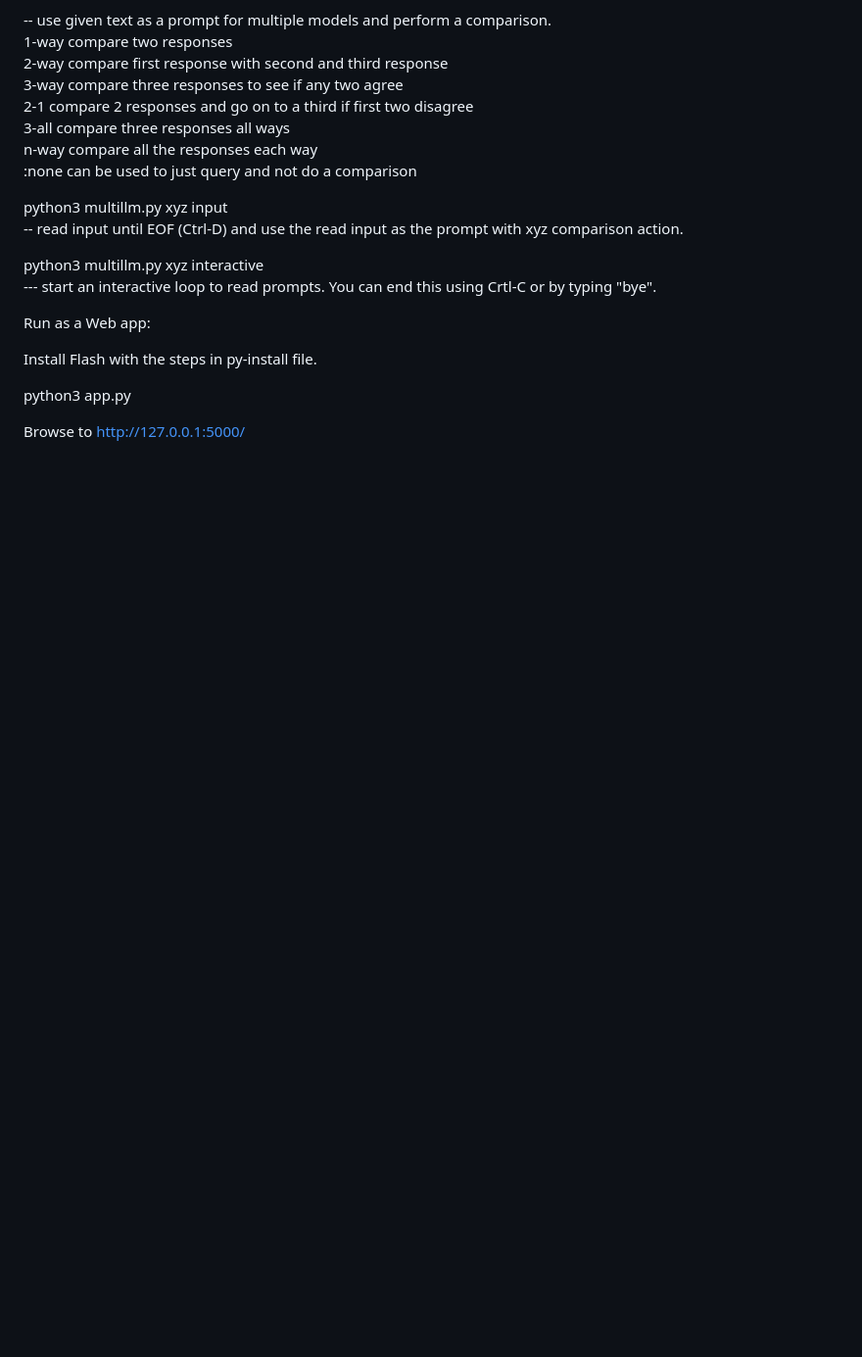
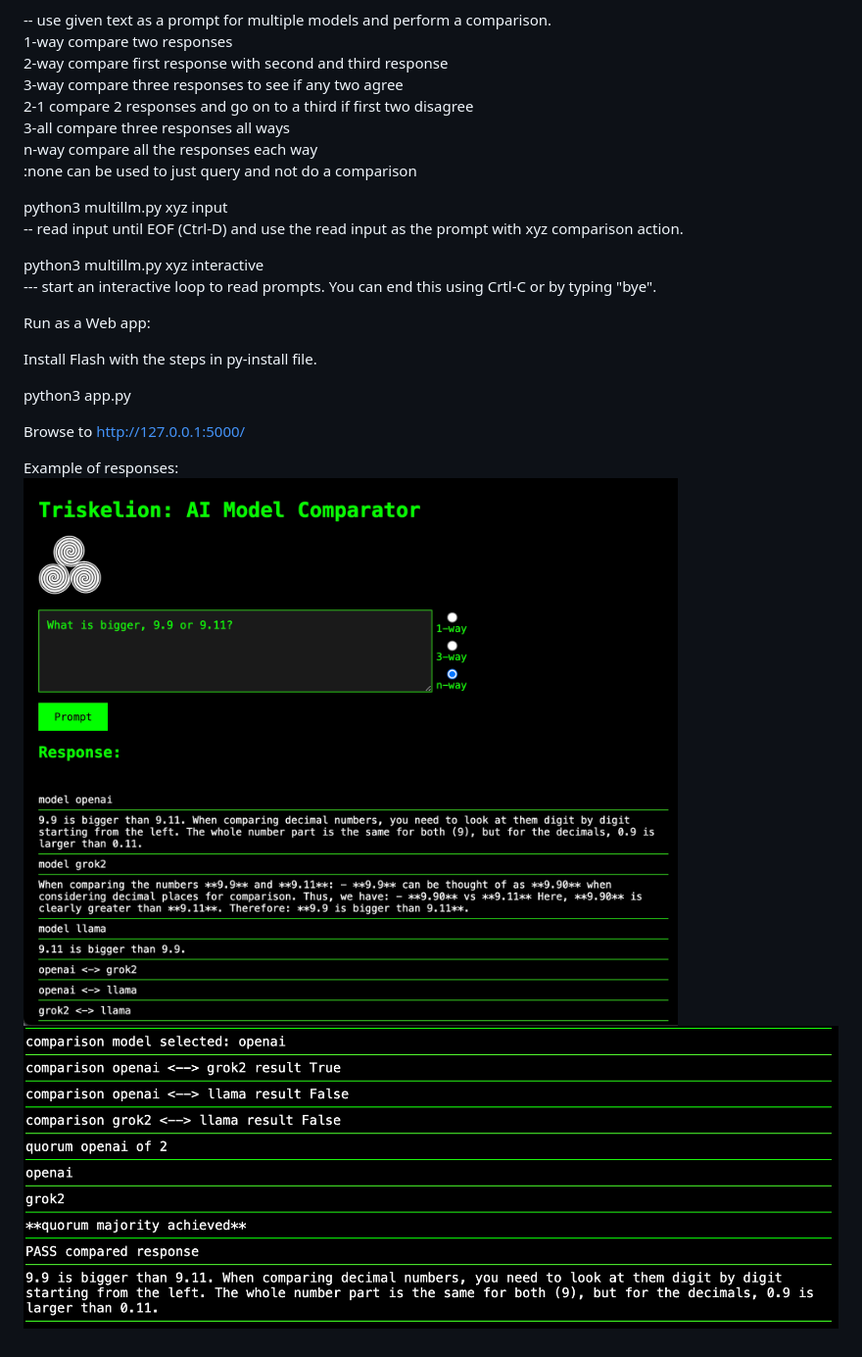
Before and after one commit to andrekramer/triskelion, a Markdown page: README.md, the part around the change. Shown: that part at 98% size. GitHub-like rendering; pictures changed too: images/web1.png (added), images/web2.png (added); blank space fills up the shorter version.

Commit message:
show Web example in readme

```diff
--- a/README.md
+++ b/README.md
@@ -49,3 +49,7 @@ Install Flash with the steps in py-install file.
 python3 app.py
 
 Browse to http://127.0.0.1:5000/
+
+Example of responses:
+![triple spiral](images/web1.png)
+![triple spiral](images/web2.png)
```
